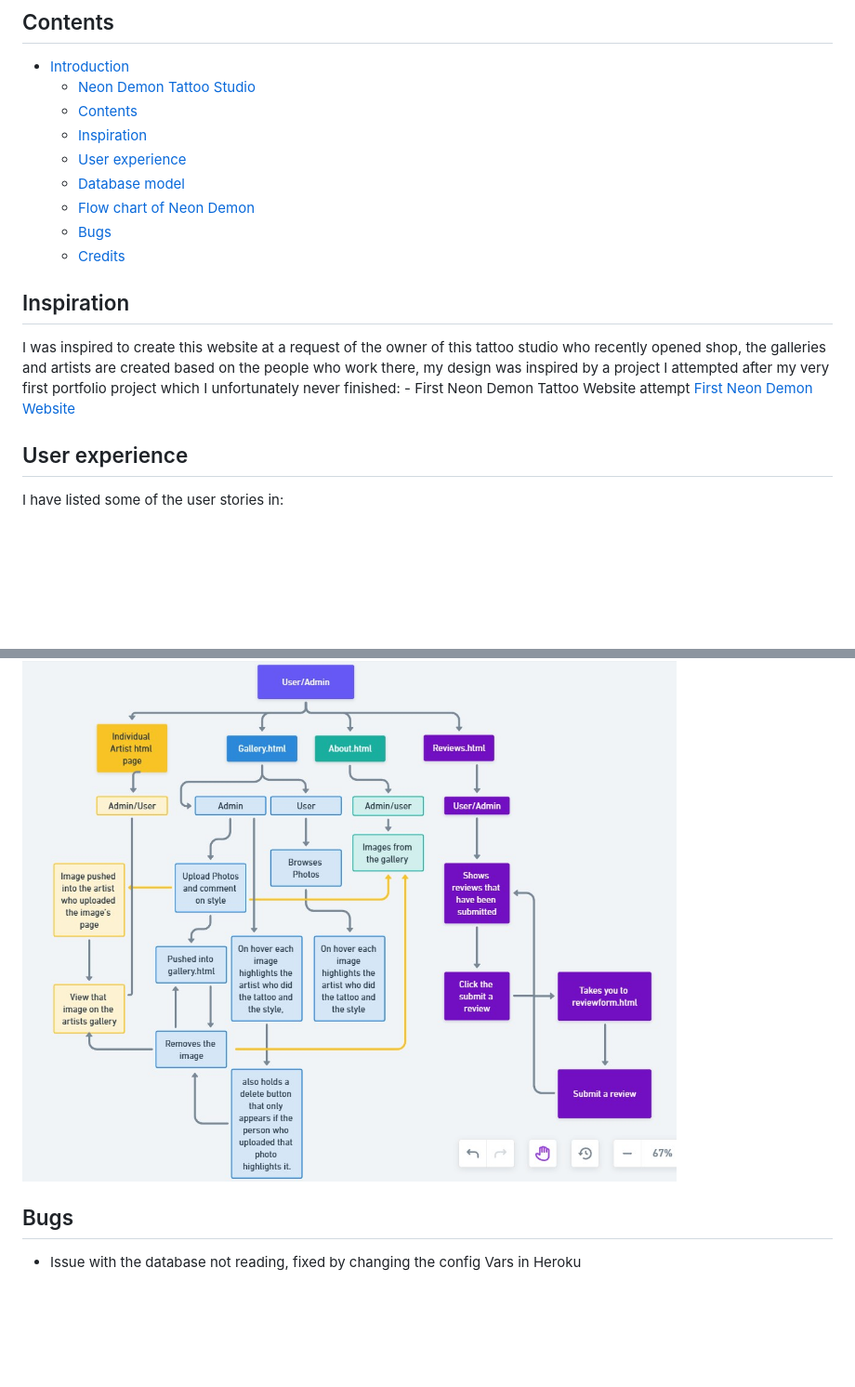
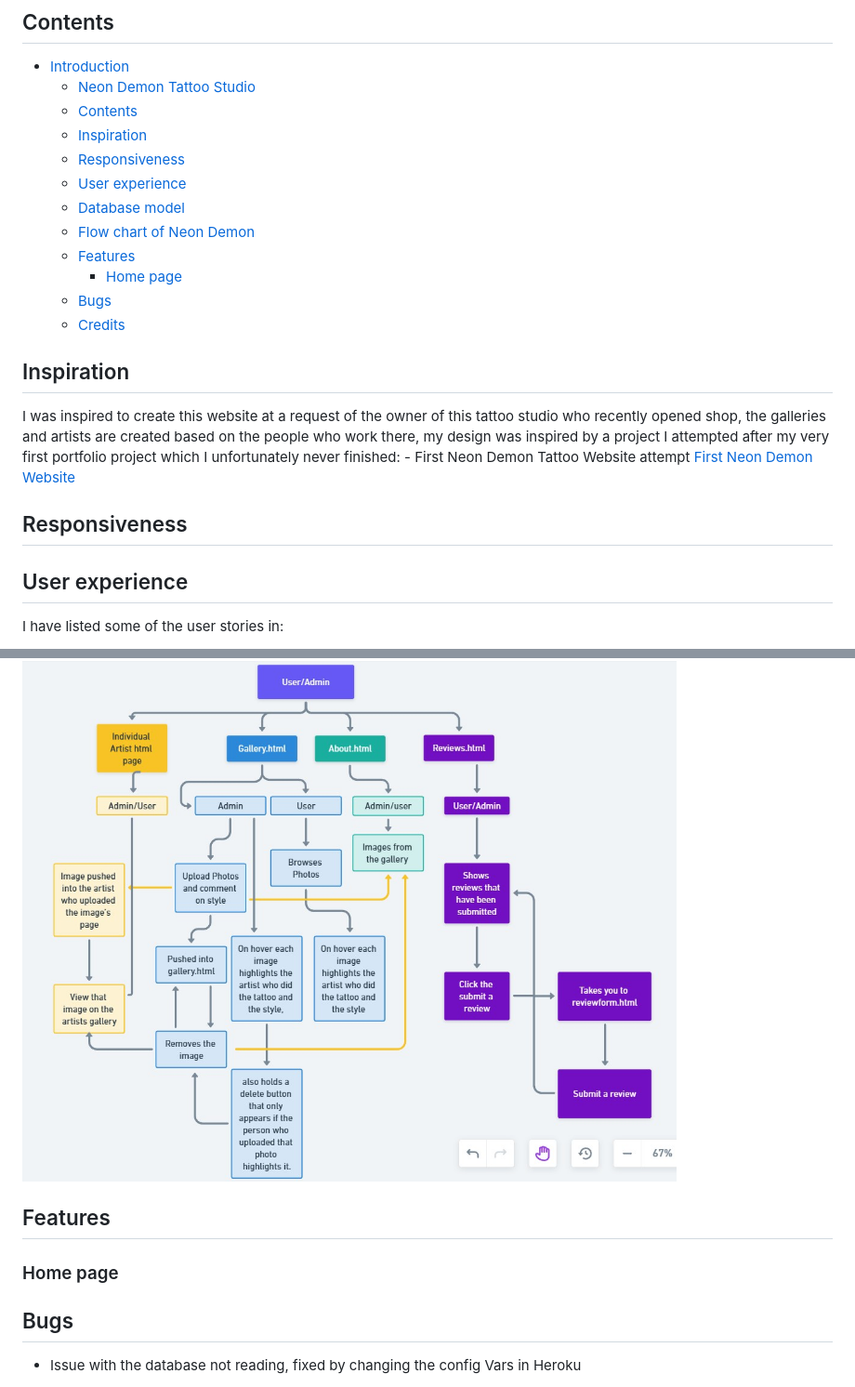
Before and after one commit to ALVIN02-ui/NeonDemonPortfolioProject4, a Markdown page: README.md, 2 parts joined by grey strips. Shown: that part at 93% size. Drawn GitHub-style; blank space fills up the shorter version.

```diff
--- a/README.md
+++ b/README.md
@@ -16,9 +16,12 @@ the shop about any tatto enquiries they can also use this site to view and even
   - [Neon Demon Tattoo Studio](#neon-demon-tattoo-studio)
   - [Contents](#contents)
   - [Inspiration](#inspiration)
+  - [Responsiveness](#responsiveness)
   - [User experience](#user-experience)
   - [Database model](#database-model)
   - [Flow chart of Neon Demon](#flow-chart-of-neon-demon)
+  - [Features](#features)
+    - [Home page](#home-page)
   - [Bugs](#bugs)
   - [Credits](#credits)
 
@@ -28,6 +31,12 @@ I was inspired to create this website at a request of the owner of this tattoo s
 the galleries and artists are created based on the people who work there,
 my design was inspired by a project I attempted after my very first portfolio project which I unfortunately never finished:
     - First Neon Demon Tattoo Website attempt [First Neon Demon Website](https://liamedwards931.github.io/neon-demon/)
+
+
+## Responsiveness
+
+
+
 
 ## User experience
 
@@ -66,6 +75,10 @@ Here is a flow chart mapping the user experience and admin experience of the web
 
 ![Flow Chart](readmeimages/FlowChart.jpg)
 
+## Features
+
+### Home page
+
 ## Bugs
 
 - Issue with the database not reading, fixed by changing the config Vars in Heroku
```
Also changed, not shown: readmeimages/laptop.png (added), readmeimages/mobile.png (added), readmeimages/tablet.png (added), 2 other files.
